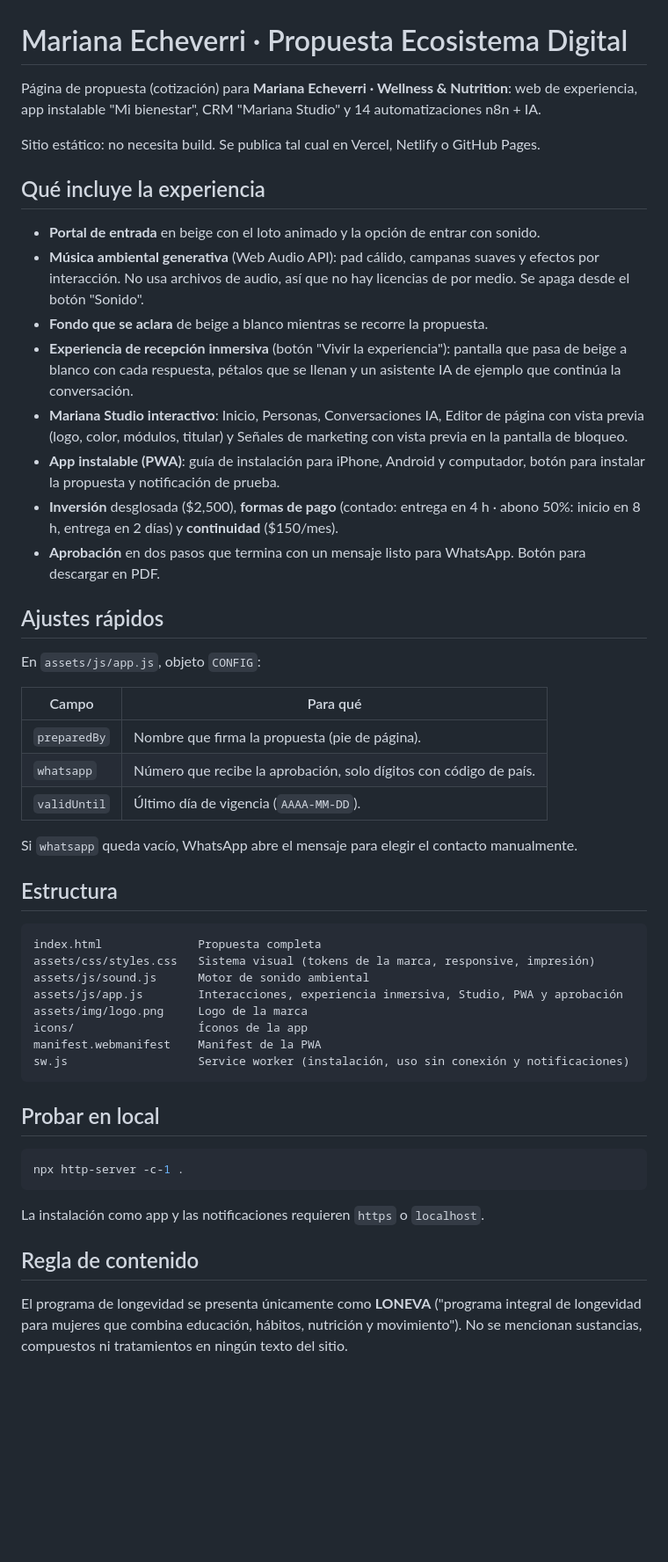
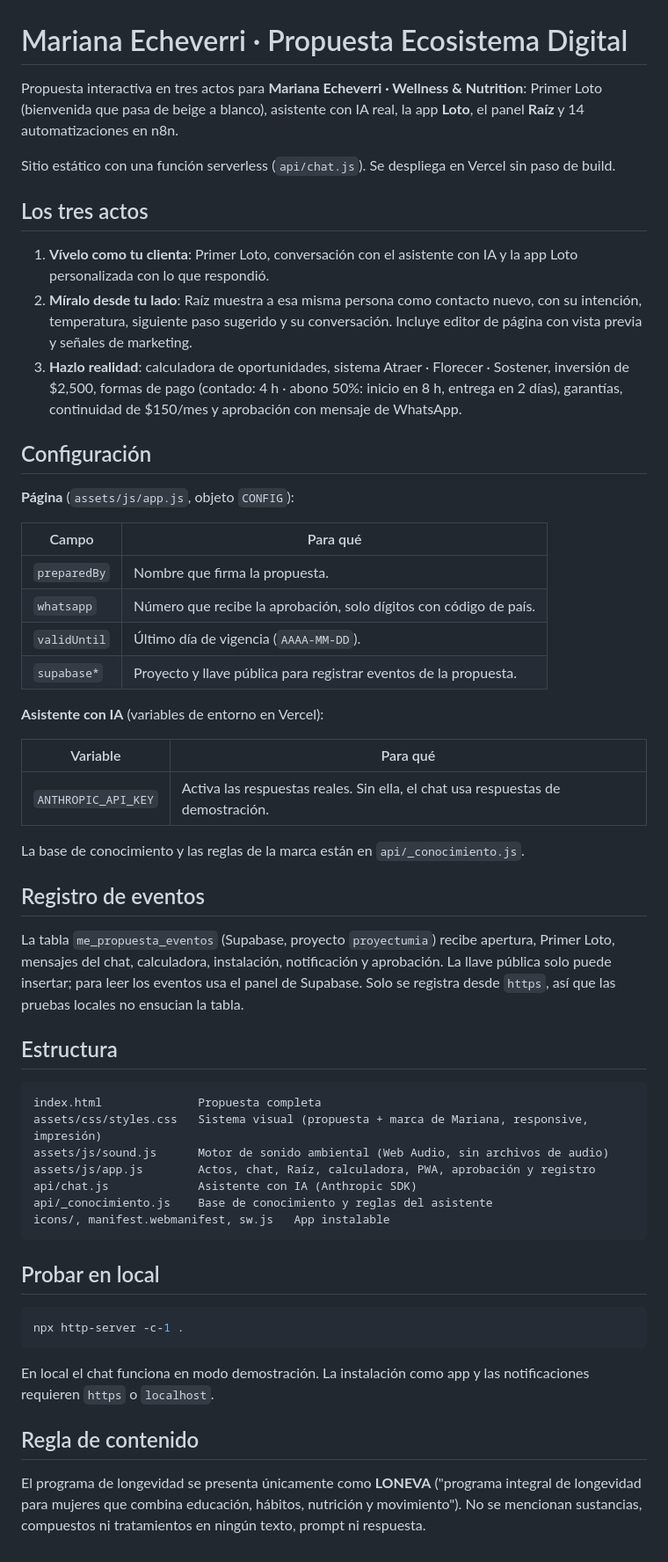
Before and after one commit to EliteAgency-stars/Mariana-Echeverri, a Markdown page: README.md, the part around the change. Shown at 88% size. Rendered like a GitHub page; blank space fills up the shorter version.

Commit message:
Actualiza el README con los tres actos, el asistente y el registro
Co-Authored-By: Claude Opus 5.5 <noreply@anthropic.com>
Claude-Session: https://claude.ai/code/session_01JXnSjeFefCz1DSWtarTy7h

````diff
--- a/README.md
+++ b/README.md
@@ -1,49 +1,55 @@
 # Mariana Echeverri · Propuesta Ecosistema Digital
 
-Página de propuesta (cotización) para **Mariana Echeverri · Wellness & Nutrition**: web de experiencia, app instalable
-"Mi bienestar", CRM "Mariana Studio" y 14 automatizaciones n8n + IA.
+Propuesta interactiva en tres actos para **Mariana Echeverri · Wellness & Nutrition**: Primer Loto (bienvenida que
+pasa de beige a blanco), asistente con IA real, la app **Loto**, el panel **Raíz** y 14 automatizaciones en n8n.
 
-Sitio estático: no necesita build. Se publica tal cual en Vercel, Netlify o GitHub Pages.
+Sitio estático con una función serverless (`api/chat.js`). Se despliega en Vercel sin paso de build.
 
-## Qué incluye la experiencia
+## Los tres actos
 
-- **Portal de entrada** en beige con el loto animado y la opción de entrar con sonido.
-- **Música ambiental generativa** (Web Audio API): pad cálido, campanas suaves y efectos por interacción. No usa
-  archivos de audio, así que no hay licencias de por medio. Se apaga desde el botón "Sonido".
-- **Fondo que se aclara** de beige a blanco mientras se recorre la propuesta.
-- **Experiencia de recepción inmersiva** (botón "Vivir la experiencia"): pantalla que pasa de beige a blanco con cada
-  respuesta, pétalos que se llenan y un asistente IA de ejemplo que continúa la conversación.
-- **Mariana Studio interactivo**: Inicio, Personas, Conversaciones IA, Editor de página con vista previa (logo, color,
-  módulos, titular) y Señales de marketing con vista previa en la pantalla de bloqueo.
-- **App instalable (PWA)**: guía de instalación para iPhone, Android y computador, botón para instalar la propuesta y
-  notificación de prueba.
-- **Inversión** desglosada ($2,500), **formas de pago** (contado: entrega en 4 h · abono 50%: inicio en 8 h, entrega
-  en 2 días) y **continuidad** ($150/mes).
-- **Aprobación** en dos pasos que termina con un mensaje listo para WhatsApp. Botón para descargar en PDF.
+1. **Vívelo como tu clienta**: Primer Loto, conversación con el asistente con IA y la app Loto personalizada con lo que
+   respondió.
+2. **Míralo desde tu lado**: Raíz muestra a esa misma persona como contacto nuevo, con su intención, temperatura,
+   siguiente paso sugerido y su conversación. Incluye editor de página con vista previa y señales de marketing.
+3. **Hazlo realidad**: calculadora de oportunidades, sistema Atraer · Florecer · Sostener, inversión de $2,500,
+   formas de pago (contado: 4 h · abono 50%: inicio en 8 h, entrega en 2 días), garantías, continuidad de $150/mes y
+   aprobación con mensaje de WhatsApp.
 
-## Ajustes rápidos
+## Configuración
 
-En `assets/js/app.js`, objeto `CONFIG`:
+**Página** (`assets/js/app.js`, objeto `CONFIG`):
 
-| Campo        | Para qué                                                                   |
-| ------------ | -------------------------------------------------------------------------- |
-| `preparedBy` | Nombre que firma la propuesta (pie de página).                              |
-| `whatsapp`   | Número que recibe la aprobación, solo dígitos con código de país.          |
-| `validUntil` | Último día de vigencia (`AAAA-MM-DD`).                                      |
+| Campo         | Para qué                                                            |
+| ------------- | ------------------------------------------------------------------- |
+| `preparedBy`  | Nombre que firma la propuesta.                                      |
+| `whatsapp`    | Número que recibe la aprobación, solo dígitos con código de país.   |
+| `validUntil`  | Último día de vigencia (`AAAA-MM-DD`).                              |
+| `supabase*`   | Proyecto y llave pública para registrar eventos de la propuesta.    |
 
-Si `whatsapp` queda vacío, WhatsApp abre el mensaje para elegir el contacto manualmente.
+**Asistente con IA** (variables de entorno en Vercel):
+
+| Variable            | Para qué                                                                 |
+| ------------------- | ------------------------------------------------------------------------ |
+| `ANTHROPIC_API_KEY` | Activa las respuestas reales. Sin ella, el chat usa respuestas de demostración. |
+
+La base de conocimiento y las reglas de la marca están en `api/_conocimiento.js`.
+
+## Registro de eventos
+
+La tabla `me_propuesta_eventos` (Supabase, proyecto `proyectumia`) recibe apertura, Primer Loto, mensajes del chat,
+calculadora, instalación, notificación y aprobación. La llave pública solo puede insertar; para leer los eventos usa el
+panel de Supabase. Solo se registra desde `https`, así que las pruebas locales no ensucian la tabla.
 
 ## Estructura
 
 ```
 index.html              Propuesta completa
-assets/css/styles.css   Sistema visual (tokens de la marca, responsive, impresión)
-assets/js/sound.js      Motor de sonido ambiental
-assets/js/app.js        Interacciones, experiencia inmersiva, Studio, PWA y aprobación
-assets/img/logo.png     Logo de la marca
-icons/                  Íconos de la app
-manifest.webmanifest    Manifest de la PWA
-sw.js                   Service worker (instalación, uso sin conexión y notificaciones)
+assets/css/styles.css   Sistema visual (propuesta + marca de Mariana, responsive, impresión)
+assets/js/sound.js      Motor de sonido ambiental (Web Audio, sin archivos de audio)
+assets/js/app.js        Actos, chat, Raíz, calculadora, PWA, aprobación y registro
+api/chat.js             Asistente con IA (Anthropic SDK)
+api/_conocimiento.js    Base de conocimiento y reglas del asistente
+icons/, manifest.webmanifest, sw.js   App instalable
 ```
 
 ## Probar en local
@@ -52,10 +58,11 @@ sw.js                   Service worker (instalación, uso sin conexión y notifi
 npx http-server -c-1 .
 ```
 
-La instalación como app y las notificaciones requieren `https` o `localhost`.
+En local el chat funciona en modo demostración. La instalación como app y las notificaciones requieren `https` o
+`localhost`.
 
 ## Regla de contenido
 
 El programa de longevidad se presenta únicamente como **LONEVA** ("programa integral de longevidad para mujeres que
 combina educación, hábitos, nutrición y movimiento"). No se mencionan sustancias, compuestos ni tratamientos en ningún
-texto del sitio.
+texto, prompt ni respuesta.
````
